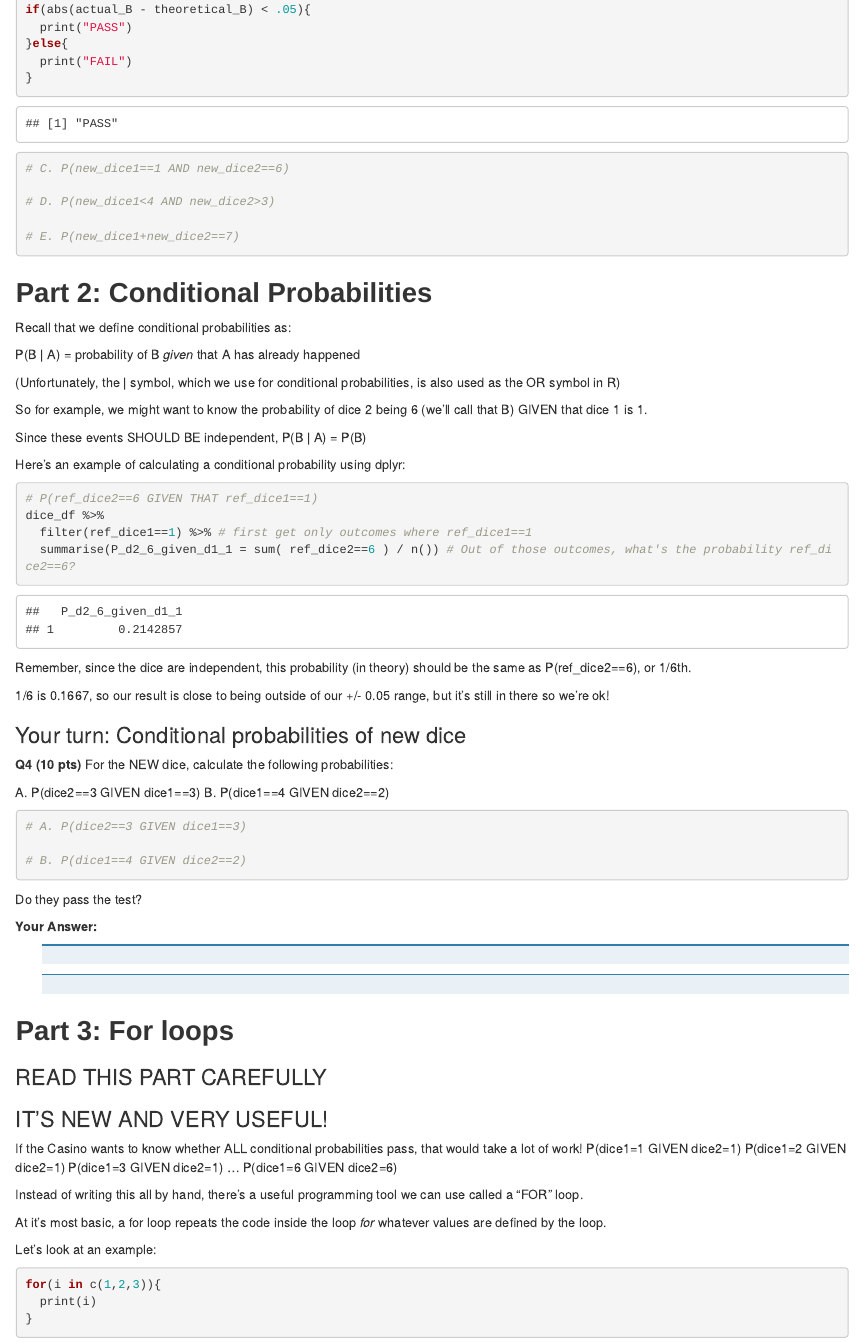
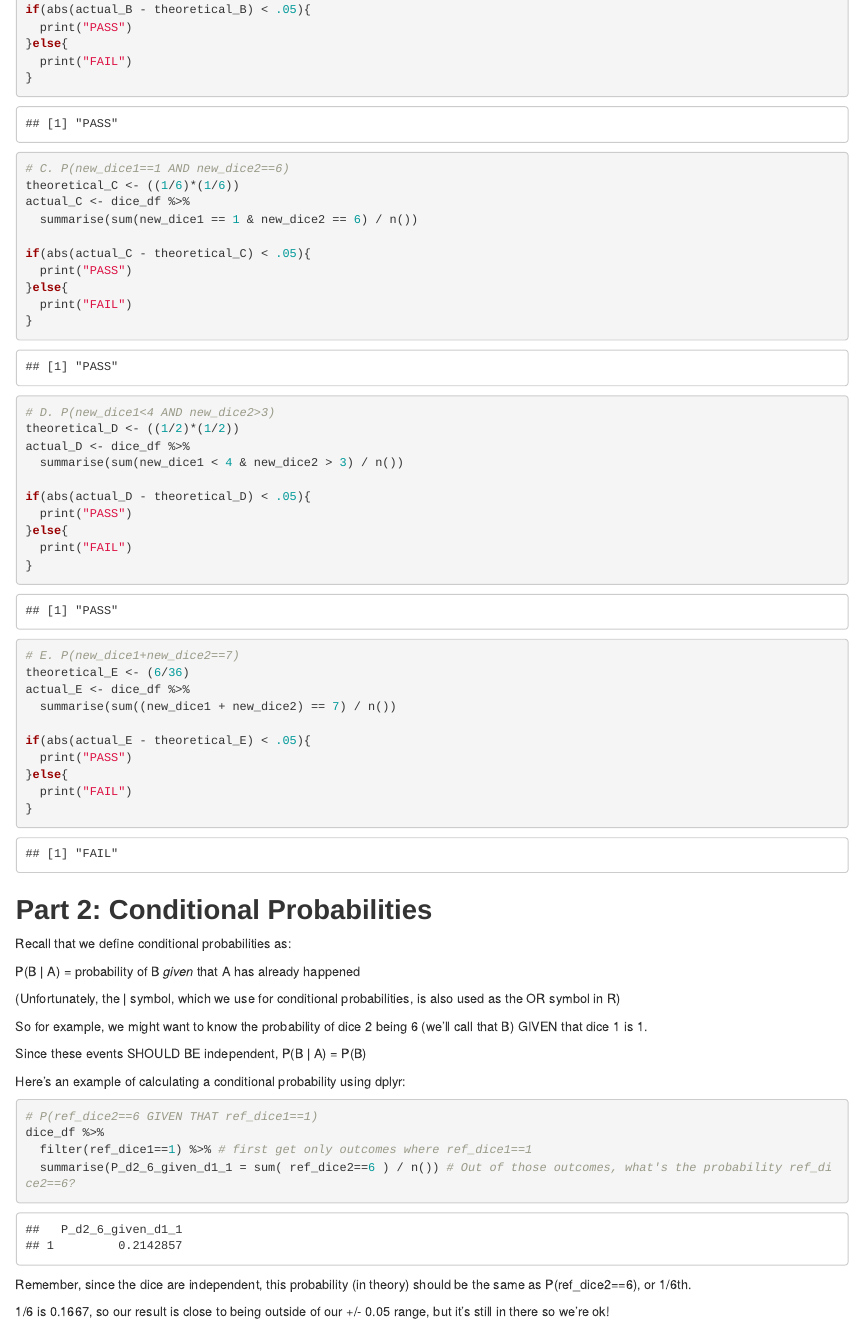
Before and after one commit to elliotwhitehead/GEOG-3023, an R Markdown document (lab_05/Lab5.rmd): the page in a window 1100 px wide, from 4650 px down. The pictures show the output file lab_05/Lab5.html that the author committed with the source, opened offline.

Commit message:
Complete Lab 05 Part 1

````diff
--- a/lab_05/Lab5.rmd
+++ b/lab_05/Lab5.rmd
@@ -231,10 +231,38 @@ if(abs(actual_B - theoretical_B) < .05){
 }
 
 # C. P(new_dice1==1 AND new_dice2==6)
+theoretical_C <- ((1/6)*(1/6))
+actual_C <- dice_df %>%
+  summarise(sum(new_dice1 == 1 & new_dice2 == 6) / n())
+
+if(abs(actual_C - theoretical_C) < .05){
+  print("PASS")
+}else{
+  print("FAIL")
+}
 
 # D. P(new_dice1<4 AND new_dice2>3)
+theoretical_D <- ((1/2)*(1/2))
+actual_D <- dice_df %>%
+  summarise(sum(new_dice1 < 4 & new_dice2 > 3) / n())
+
+if(abs(actual_D - theoretical_D) < .05){
+  print("PASS")
+}else{
+  print("FAIL")
+}
 
 # E. P(new_dice1+new_dice2==7)
+theoretical_E <- (6/36)
+actual_E <- dice_df %>%
+  summarise(sum((new_dice1 + new_dice2) == 7) / n())
+
+if(abs(actual_E - theoretical_E) < .05){
+  print("PASS")
+}else{
+  print("FAIL")
+}
+
 ```
 
 ## Part 2: Conditional Probabilities
````
Also changed, not shown: lab_05/Lab5.html.
